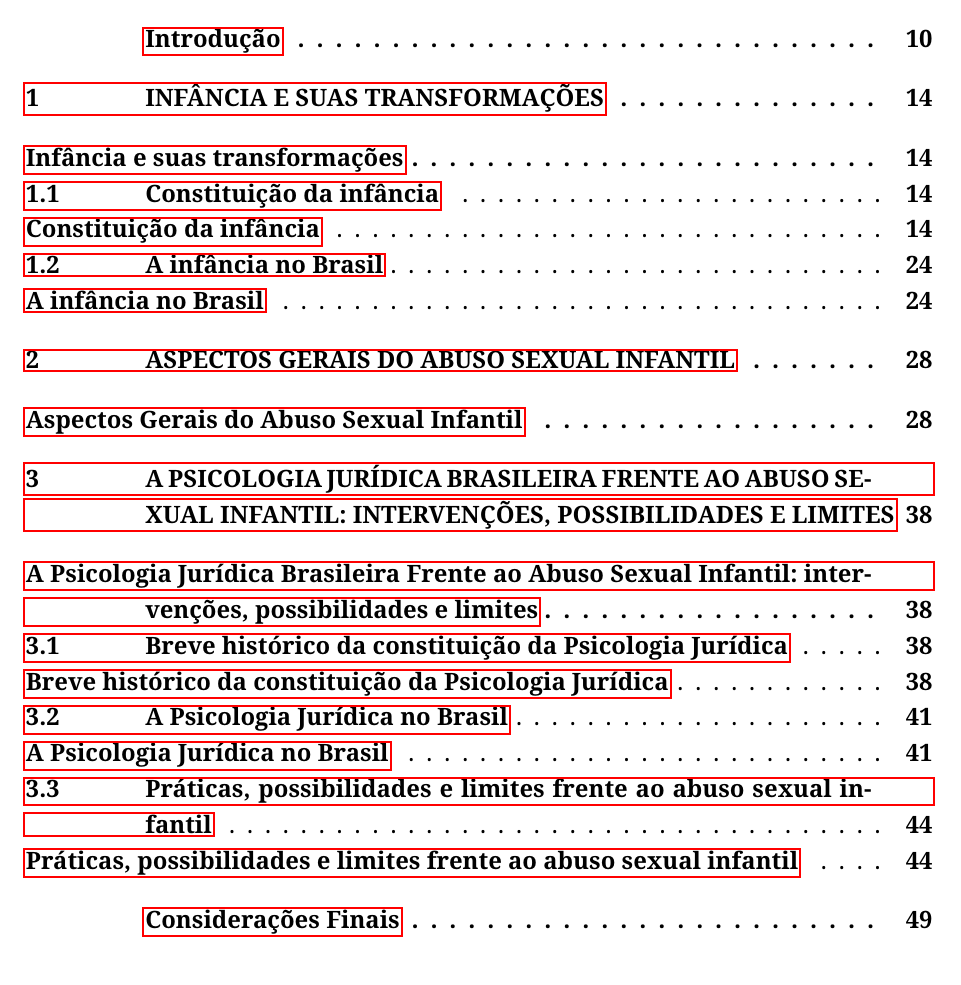
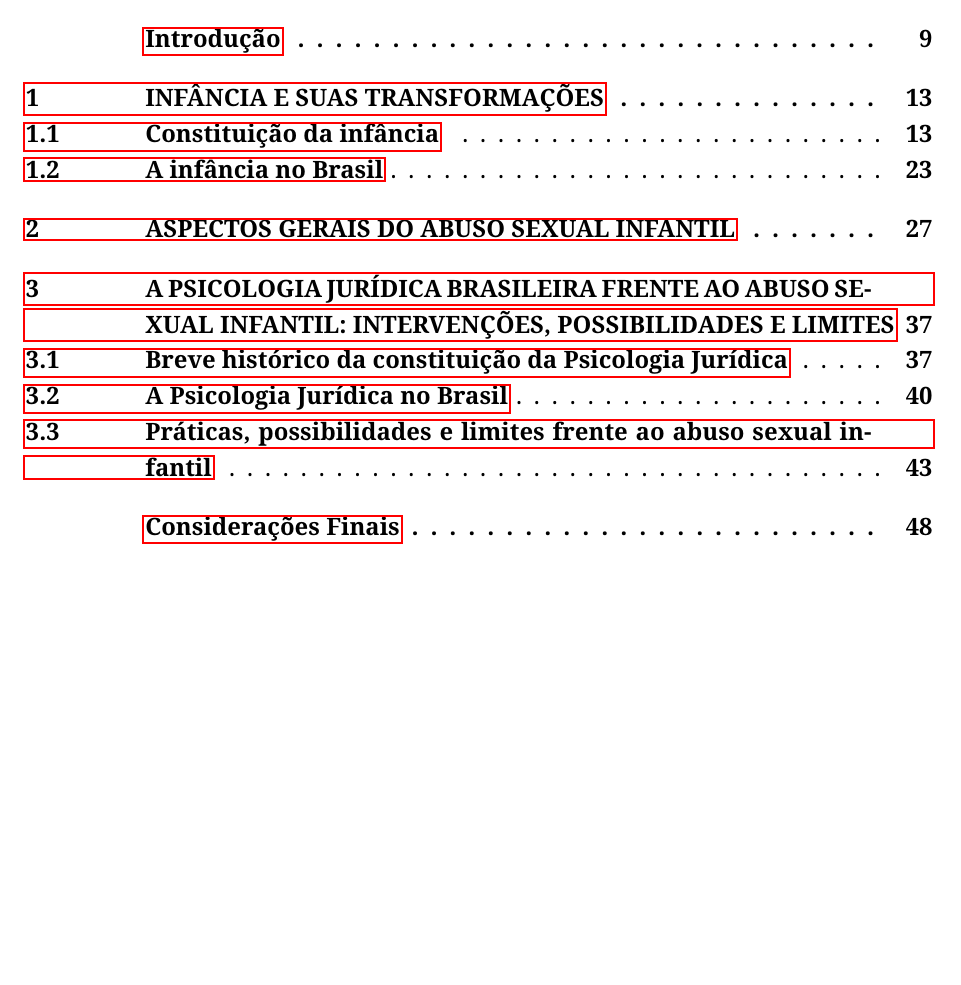
Before and after one commit to cemelo/tcc-rosana, a LaTeX thesis (principal.tex, which reads capitulo_I.tex, capitulo_II.tex, capitulo_III.tex): part of page 9 of 63 before the commit and part of page 9 of 62 after it, cut so that both start at the same text, the shorter picture padded with empty space. Compiled offline with pdfLaTeX.

Commit message:
Versão final estilizada. Correção de problema no índice.

```diff
--- a/capitulo_I.tex
+++ b/capitulo_I.tex
@@ -3,6 +3,5 @@
 % ==================================
 
 \chapter{Infância e Suas Transformações}
-\addcontentsline{toc}{chapter}{Infância e suas transformações}
 
 \section{Constituição da infância}
--- a/capitulo_II.tex
+++ b/capitulo_II.tex
@@ -3,7 +3,6 @@
 % ==================================
 
 \chapter{Aspectos Gerais do Abuso Sexual Infantil}
-\addcontentsline{toc}{chapter}{Aspectos Gerais do Abuso Sexual Infantil}
 
 Em tempos recentes na História a criança passou a possuir direitos e ser estudada como indivíduo em situação especial de desenvolvimento. Esse movimento foi também acompanhado pela preocupação com a garantia permanente e legal de sua proteção. No entanto, esse contexto não foi suficiente para que se extinguisse a violência à população infantil tampouco para impedir que novos dispositivos fossem empregados em atos de crueldade \cite{CAMPOS2002}.
 
--- a/capitulo_III.tex
+++ b/capitulo_III.tex
@@ -3,6 +3,5 @@
 % ==================================
 
 \chapter{A Psicologia Jurídica Brasileira Frente ao Abuso Sexual Infantil: intervenções, possibilidades e limites}
-\addcontentsline{toc}{chapter}{A Psicologia Jurídica Brasileira Frente ao Abuso Sexual Infantil: intervenções, possibilidades e limites}
 
 \section{Breve histórico da constituição da Psicologia Jurídica}
```
Also changed, not shown: principal.pdf, capitulo_I.tex (2 more changed lines), capitulo_III.tex (3 more changed lines).
